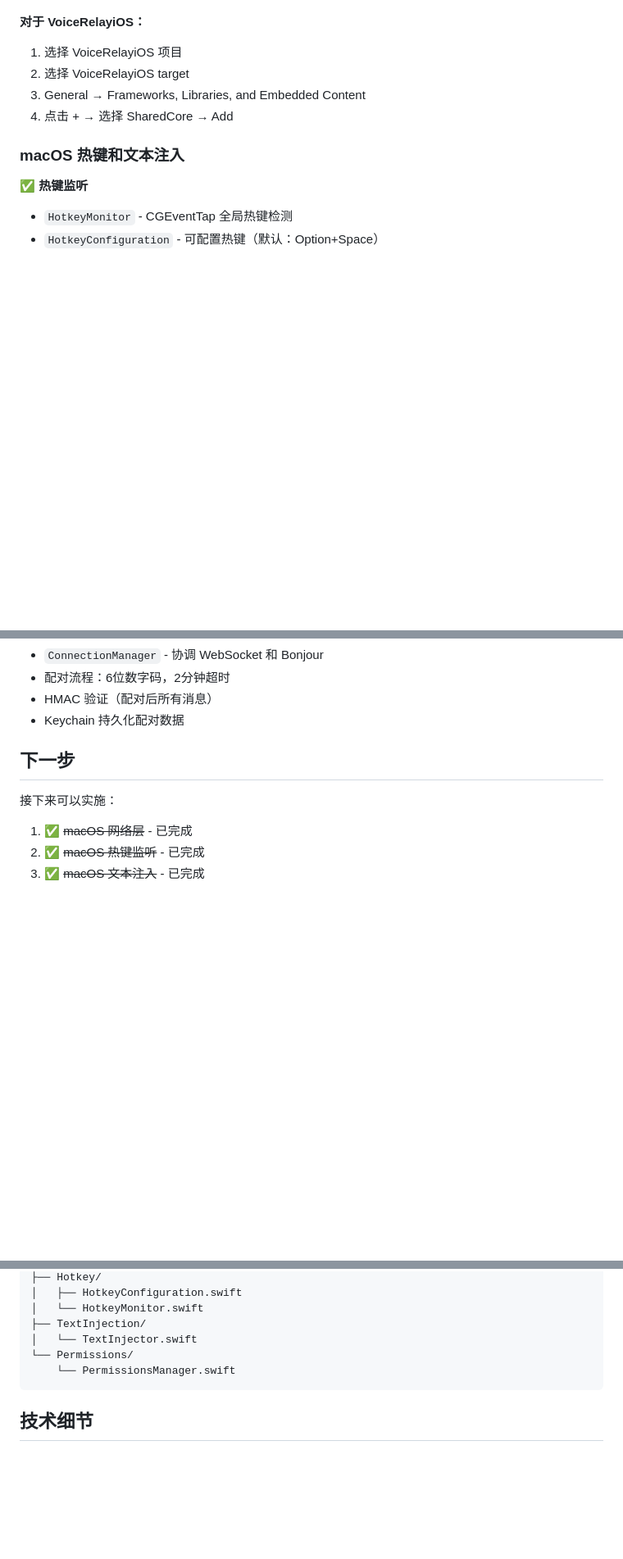
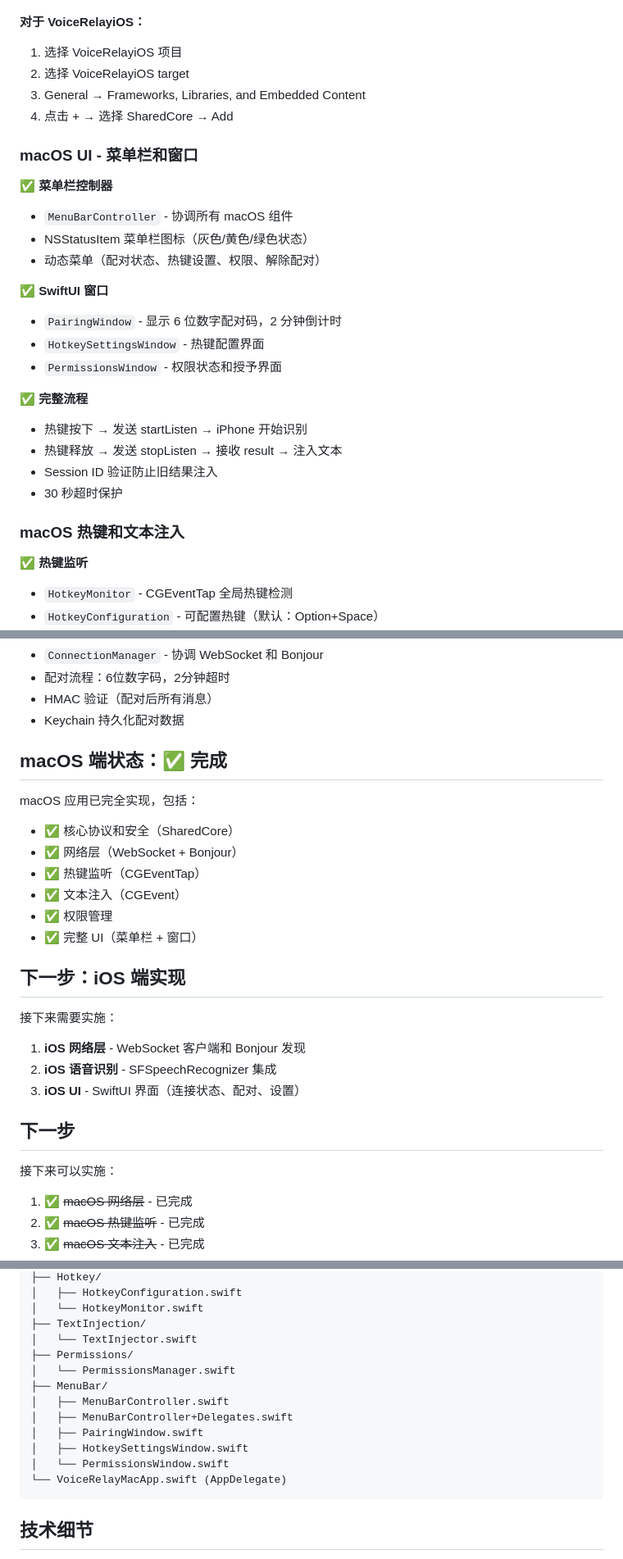
Before and after one commit to qingzhi0508/VoiceMind, a Markdown page: PROGRESS.md, 3 parts joined by grey strips. Shown at 82% size. GitHub-like rendering; blank space fills up the shorter version.

Commit message:
docs: update progress - macOS端完成！
Co-Authored-By: Claude Sonnet 4.6 <noreply@anthropic.com>

````diff
--- a/PROGRESS.md
+++ b/PROGRESS.md
@@ -51,6 +53,24 @@ open VoiceRelay.xcworkspace
 3. General → Frameworks, Libraries, and Embedded Content
 4. 点击 + → 选择 SharedCore → Add
 
+### macOS UI - 菜单栏和窗口
+
+✅ **菜单栏控制器**
+- `MenuBarController` - 协调所有 macOS 组件
+- NSStatusItem 菜单栏图标（灰色/黄色/绿色状态）
+- 动态菜单（配对状态、热键设置、权限、解除配对）
+
+✅ **SwiftUI 窗口**
+- `PairingWindow` - 显示 6 位数字配对码，2 分钟倒计时
+- `HotkeySettingsWindow` - 热键配置界面
+- `PermissionsWindow` - 权限状态和授予界面
+
+✅ **完整流程**
+- 热键按下 → 发送 startListen → iPhone 开始识别
+- 热键释放 → 发送 stopListen → 接收 result → 注入文本
+- Session ID 验证防止旧结果注入
+- 30 秒超时保护
+
 ### macOS 热键和文本注入
 
 ✅ **热键监听**
@@ -86,6 +106,24 @@ open VoiceRelay.xcworkspace
 - 配对流程：6位数字码，2分钟超时
 - HMAC 验证（配对后所有消息）
 - Keychain 持久化配对数据
+
+## macOS 端状态：✅ 完成
+
+macOS 应用已完全实现，包括：
+- ✅ 核心协议和安全（SharedCore）
+- ✅ 网络层（WebSocket + Bonjour）
+- ✅ 热键监听（CGEventTap）
+- ✅ 文本注入（CGEvent）
+- ✅ 权限管理
+- ✅ 完整 UI（菜单栏 + 窗口）
+
+## 下一步：iOS 端实现
+
+接下来需要实施：
+
+1. **iOS 网络层** - WebSocket 客户端和 Bonjour 发现
+2. **iOS 语音识别** - SFSpeechRecognizer 集成
+3. **iOS UI** - SwiftUI 界面（连接状态、配对、设置）
 
 ## 下一步
 
@@ -132,8 +170,15 @@ VoiceRelayMac/VoiceRelayMac/
 │   └── HotkeyMonitor.swift
 ├── TextInjection/
 │   └── TextInjector.swift
-└── Permissions/
-    └── PermissionsManager.swift
+├── Permissions/
+│   └── PermissionsManager.swift
+├── MenuBar/
+│   ├── MenuBarController.swift
+│   ├── MenuBarController+Delegates.swift
+│   ├── PairingWindow.swift
+│   ├── HotkeySettingsWindow.swift
+│   └── PermissionsWindow.swift
+└── VoiceRelayMacApp.swift (AppDelegate)
 ```
 
 ## 技术细节
````
Also changed, not shown: other parts of PROGRESS.md (+4 -2 lines).
